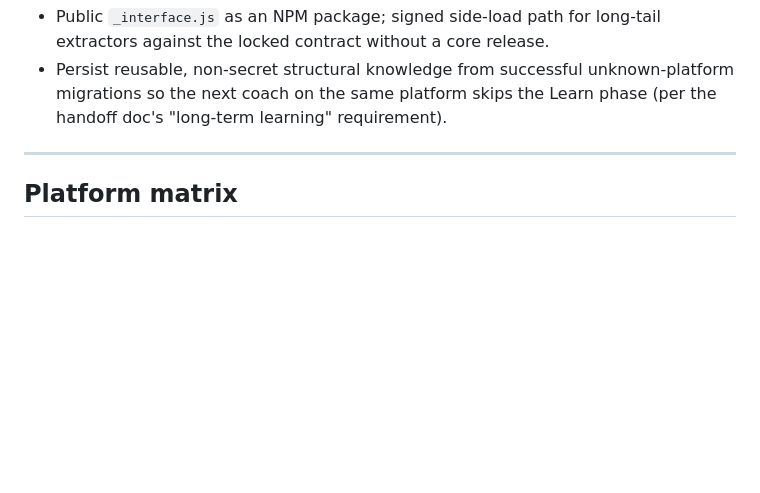
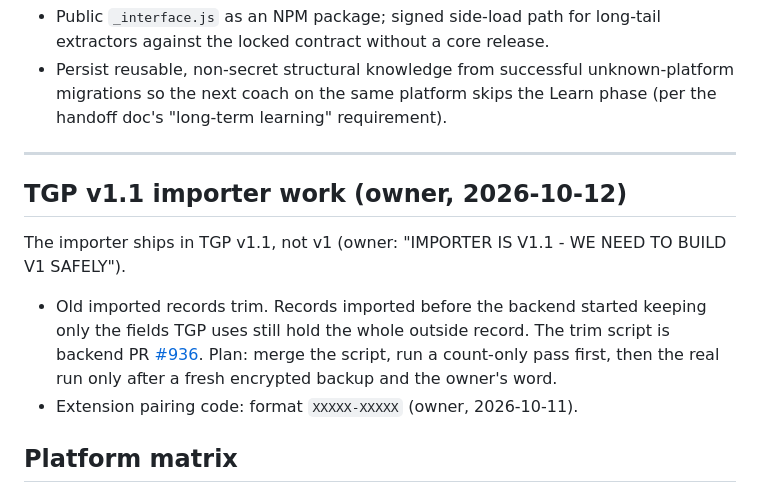
Before and after one commit to BradleyGleavePortfolio/tgp-importer-extension, a Markdown page: docs/ROADMAP.md, the part around the change. Drawn GitHub-style; blank space fills up the shorter version.

Commit message:
docs: TGP v1.1 importer plan (old-record trim, pairing code)

```diff
--- a/docs/ROADMAP.md
+++ b/docs/ROADMAP.md
@@ -148,6 +148,16 @@ What remains is the layer that removes the last human/engineer input from
 
 ---
 
+## TGP v1.1 importer work (owner, 2026-10-12)
+
+The importer ships in TGP v1.1, not v1 (owner: "IMPORTER IS V1.1 - WE NEED TO BUILD V1 SAFELY").
+
+- Old imported records trim. Records imported before the backend started keeping only the fields TGP uses still hold the whole
+  outside record. The trim script is backend PR
+  [#936](https://github.com/BradleyGleavePortfolio/growth-project-backend/pull/936). Plan: merge the script, run a count-only pass
+  first, then the real run only after a fresh encrypted backup and the owner's word.
+- Extension pairing code: format `XXXXX-XXXXX` (owner, 2026-10-11).
+
 ## Platform matrix
 
 Rows are the target top-10 coaching platforms. TrueCoach is the flagship and
```
